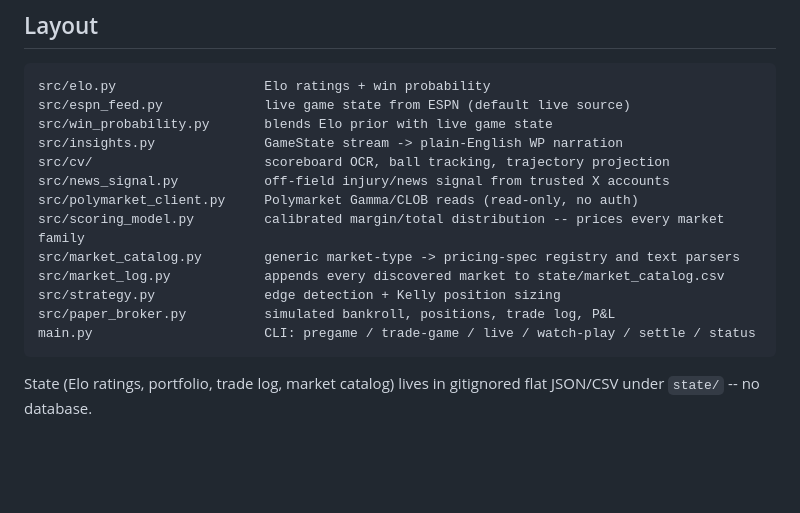
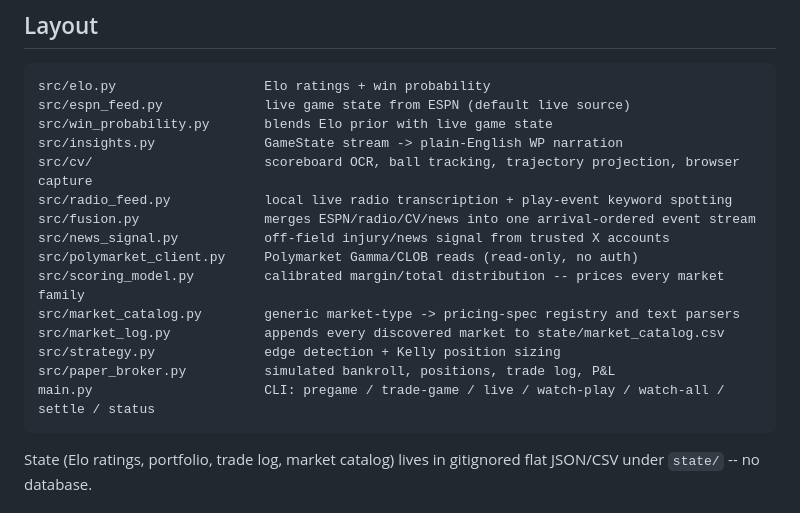
Before and after one commit to LAKSHYAJAIN16/NFLTrader, a Markdown page: README.md, the part around one of its changes. GitHub-like rendering; blank space fills up the shorter version.

````diff
--- a/README.md
+++ b/README.md
@@ -55,7 +92,9 @@ src/elo.py                   Elo ratings + win probability
 src/espn_feed.py             live game state from ESPN (default live source)
 src/win_probability.py       blends Elo prior with live game state
 src/insights.py              GameState stream -> plain-English WP narration
-src/cv/                      scoreboard OCR, ball tracking, trajectory projection
+src/cv/                      scoreboard OCR, ball tracking, trajectory projection, browser capture
+src/radio_feed.py            local live radio transcription + play-event keyword spotting
+src/fusion.py                merges ESPN/radio/CV/news into one arrival-ordered event stream
 src/news_signal.py           off-field injury/news signal from trusted X accounts
 src/polymarket_client.py     Polymarket Gamma/CLOB reads (read-only, no auth)
 src/scoring_model.py         calibrated margin/total distribution -- prices every market family
@@ -63,7 +102,7 @@ src/market_catalog.py        generic market-type -> pricing-spec registry and te
 src/market_log.py            appends every discovered market to state/market_catalog.csv
 src/strategy.py              edge detection + Kelly position sizing
 src/paper_broker.py          simulated bankroll, positions, trade log, P&L
-main.py                      CLI: pregame / trade-game / live / watch-play / settle / status
+main.py                      CLI: pregame / trade-game / live / watch-play / watch-all / settle / status
 ```
 State (Elo ratings, portfolio, trade log, market catalog) lives in gitignored flat JSON/CSV under
 `state/` -- no database.
````
Also changed, not shown: other parts of README.md (+37 -0 lines).
